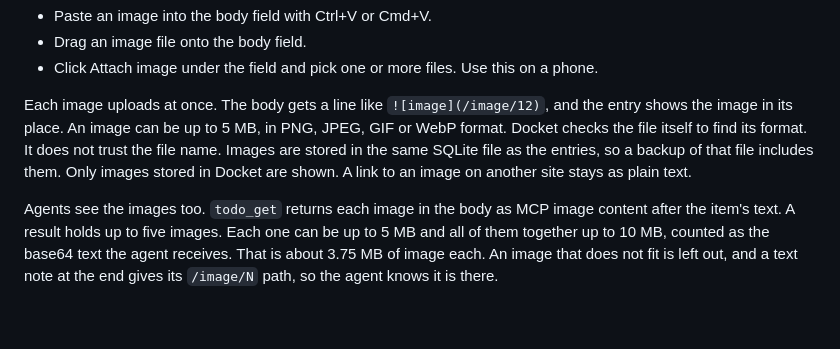
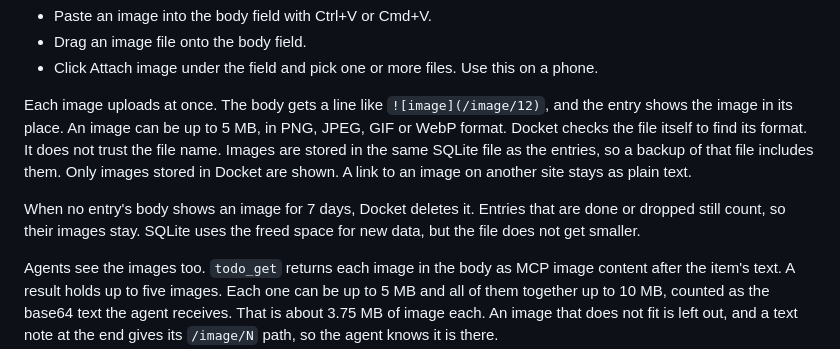
Before and after one commit to Gandalf-Le-Dev/docket, a Markdown page: README.md, the part around the change. GitHub-like rendering; blank space fills up the shorter version.

Commit message:
docs: say when unreferenced images are deleted
An operator watching the database should know images go a week after their
last reference, that closed entries keep theirs, and that the file keeps
its size because SQLite reuses the space rather than returning it.

```diff
--- a/README.md
+++ b/README.md
@@ -242,6 +242,10 @@ trust the file name. Images are stored in the same SQLite file as the entries, s
 backup of that file includes them. Only images stored in Docket are shown. A link to
 an image on another site stays as plain text.
 
+When no entry's body shows an image for 7 days, Docket deletes it. Entries that are
+done or dropped still count, so their images stay. SQLite uses the freed space for new
+data, but the file does not get smaller.
+
 Agents see the images too. `todo_get` returns each image in the body as MCP image
 content after the item's text. A result holds up to five images. Each one can be up
 to 5 MB and all of them together up to 10 MB, counted as the base64 text the agent
```
